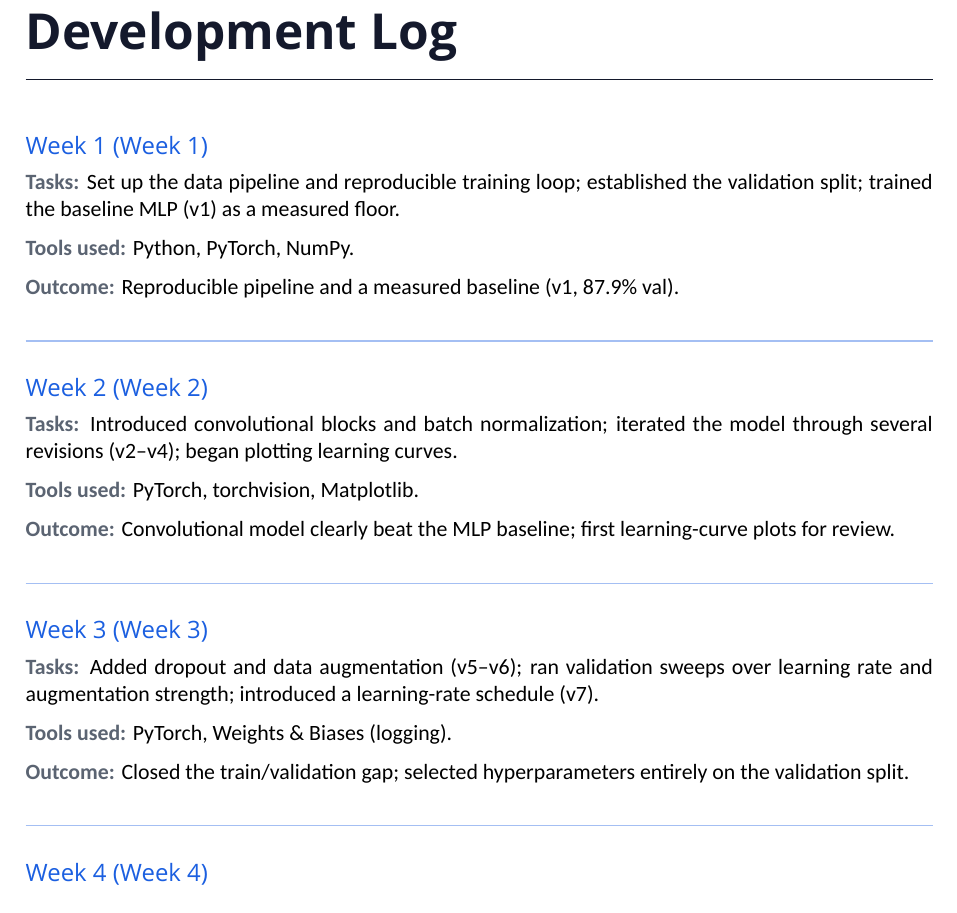
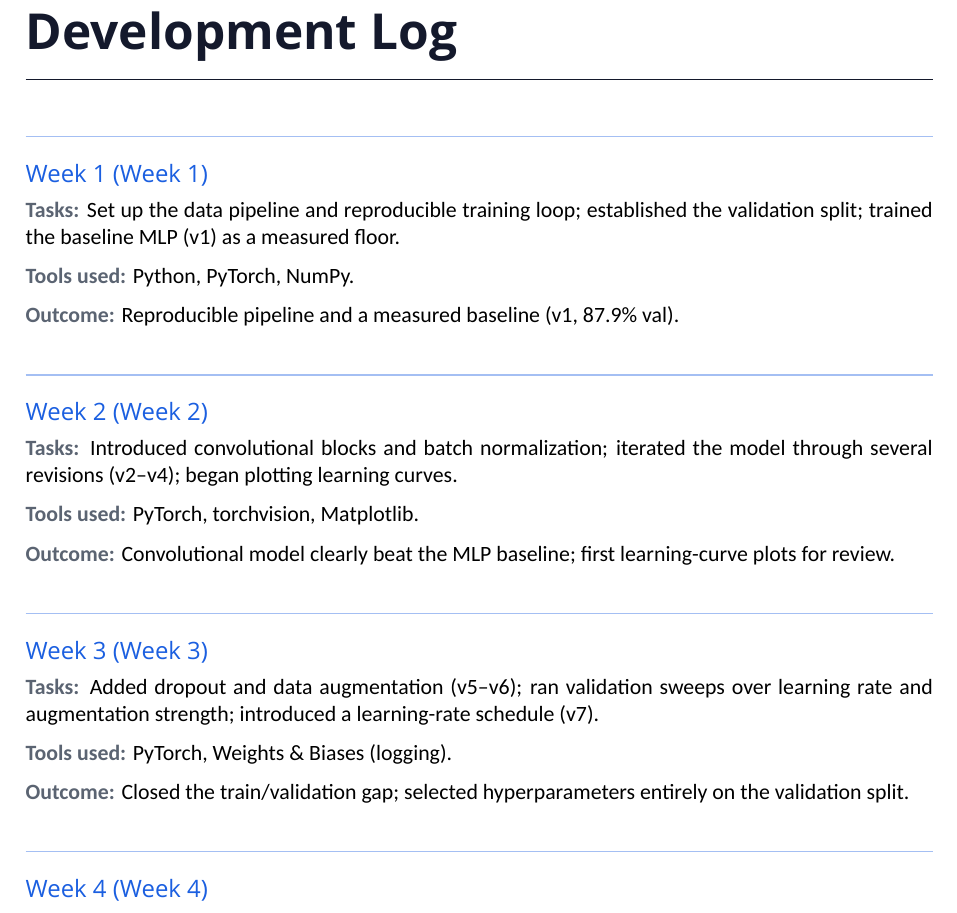
Before and after one commit to itzi97/utad-templates, a LaTeX thesis (latex/example.tex, which reads latex/utad.sty): part of page 10 of 11, cut so that both start at the same text. Compiled offline with XeLaTeX; a missing font is replaced by an installed copy or a similar font.

Commit message:
Both: draw the weeklog divider before each block, not after
\utadweeklog / weeklog drew their thin rule after the content, so the first
entry in a run had no rule above it while every later one did, and the final
entry left a rule dangling below with nothing under it. Draw the rule at the
top of each block instead: every entry (the first included) opens with its
own rule and none trails the last, so a run of weeks reads evenly. Verified
by rendering the four-week log in both languages.

Co-Authored-By: Claude Opus 4.8 <noreply@anthropic.com>

```diff
--- a/latex/utad.sty
+++ b/latex/utad.sty
@@ -547,6 +547,12 @@
   % \parskip stacks on top of each \par here and the block reads much
   % looser than the tight Typst weeklog it mirrors.
   \par\begingroup\setlength{\parskip}{0pt}%
+  % Divider drawn BEFORE the block, not after. Drawn after, the first entry
+  % in a run had no rule above it while every later one did, and the final
+  % entry left a rule dangling below with nothing under it -- an uneven
+  % rhythm. Before each block, every entry (the first included) opens with
+  % its own rule and none trails the last, so a run of weeks reads evenly.
+  \noindent\textcolor{utadblue!40}{\rule{\linewidth}{0.6pt}}\par\vspace{9pt}%
   % Not \bfseries -- a bold, fully-saturated utadblue at \large read as
   % too loud/heavy for a repeated per-week label (same complaint as the
   % Typst side's equivalent, tuned the same way there). Medium weight via
@@ -559,9 +565,8 @@
   \noindent{\fontspec{Poppins Medium}[Ligatures=TeX]\large\color{utadblue} Week #1}\par\vspace{4pt}
   \noindent\textbf{\color{utadgrey} Tasks:} #2\par\vspace{6pt}
   \noindent\textbf{\color{utadgrey} Tools used:} #3\par\vspace{6pt}
-  \noindent\textbf{\color{utadgrey} Outcome:} #4\par\vspace{10pt}
-  \noindent\textcolor{utadblue!40}{\rule{\linewidth}{0.6pt}}%
-  \endgroup\par\vspace{14pt}
+  \noindent\textbf{\color{utadgrey} Outcome:} #4\par
+  \endgroup\par\vspace{13pt}
 }
 
 % ============================================================
```
Also changed, not shown: typst/utad-report.typ (+10 -5 lines).
